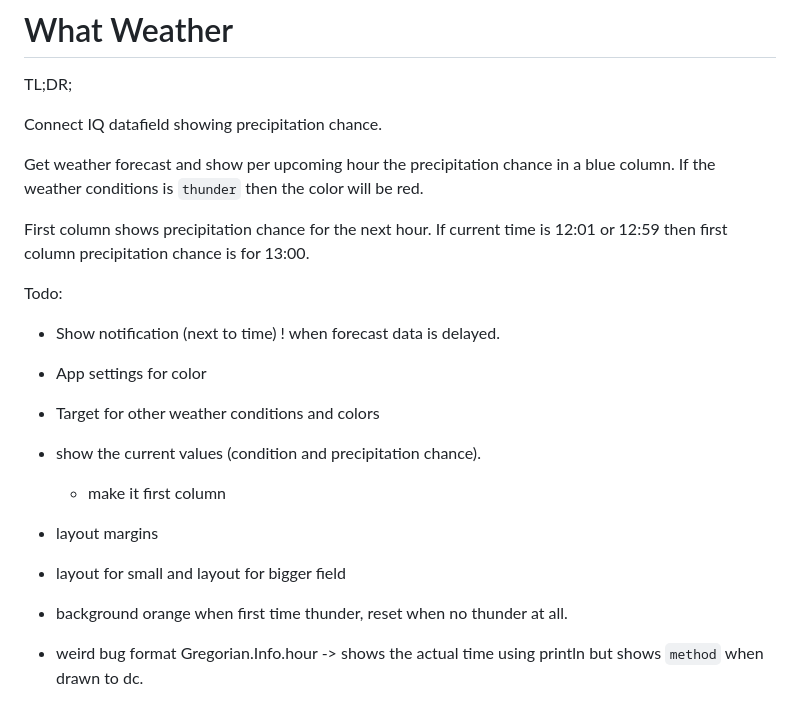
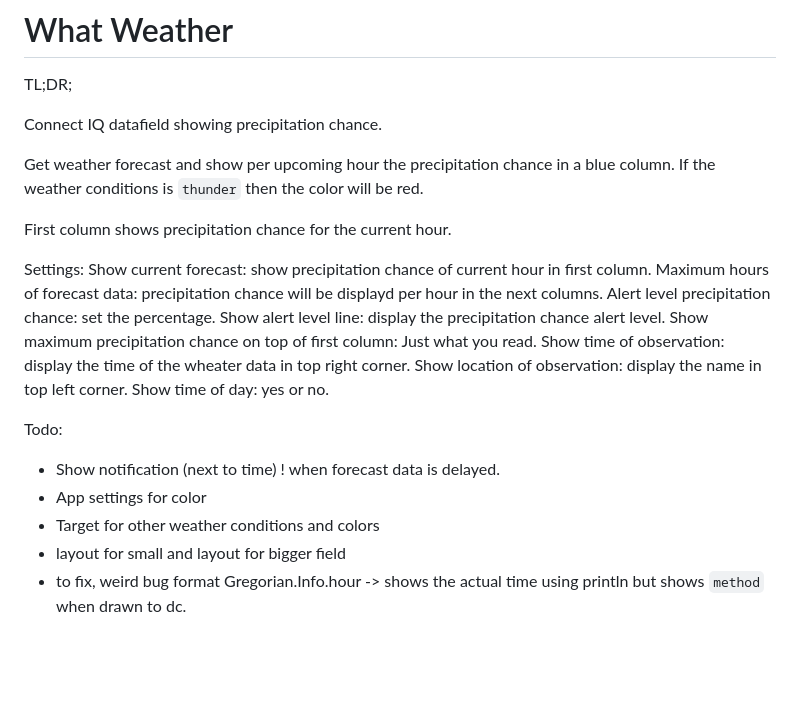
Before and after one commit to djs2014/whatweather, a Markdown page: README.md, the part around the change. Rendered like a GitHub page; blank space fills up the shorter version.

```diff
--- a/README.md
+++ b/README.md
@@ -7,17 +7,21 @@ Connect IQ datafield showing precipitation chance.
 Get weather forecast and show per upcoming hour the precipitation chance in a blue column.
 If the weather conditions is `thunder` then the color will be red.
 
-First column shows precipitation chance for the next hour. If current time is 12:01 or 12:59 then
-first column precipitation chance is for 13:00.
+First column shows precipitation chance for the current hour.
+
+Settings:
+	Show current forecast: show precipitation chance of current hour in first column.
+	Maximum hours of forecast data: precipitation chance will be displayd per hour in the next columns.
+	Alert level precipitation chance: set the percentage.
+	Show alert level line: display the precipitation chance alert level.
+	Show maximum precipitation chance on top of first column: Just what you read.
+	Show time of observation: display the time of the wheater data in top right corner.
+	Show location of observation: display the name in top left corner.
+	Show time of day: yes or no.
 
 Todo:
  - Show notification (next to time) ! when forecast data is delayed.
  - App settings for color
  - Target for other weather conditions and colors
- - show the current values (condition and precipitation chance).
-    - make it first column
- - layout margins
  - layout for small and layout for bigger field
-  - background orange when first time thunder, reset when no thunder at all.
-
-- weird bug format Gregorian.Info.hour -> shows the actual time using println but shows `method` when drawn to dc.
+ - to fix, weird bug format Gregorian.Info.hour -> shows the actual time using println but shows `method` when drawn to dc.
```
Also changed, not shown: other/DSC_3725.JPG (added), other/DSC_3746.JPG (added), other/WhatWeatherEdge830-allfieldsizes.png, other/WhatWeatherEdge830.png (deleted), 6 other files.
